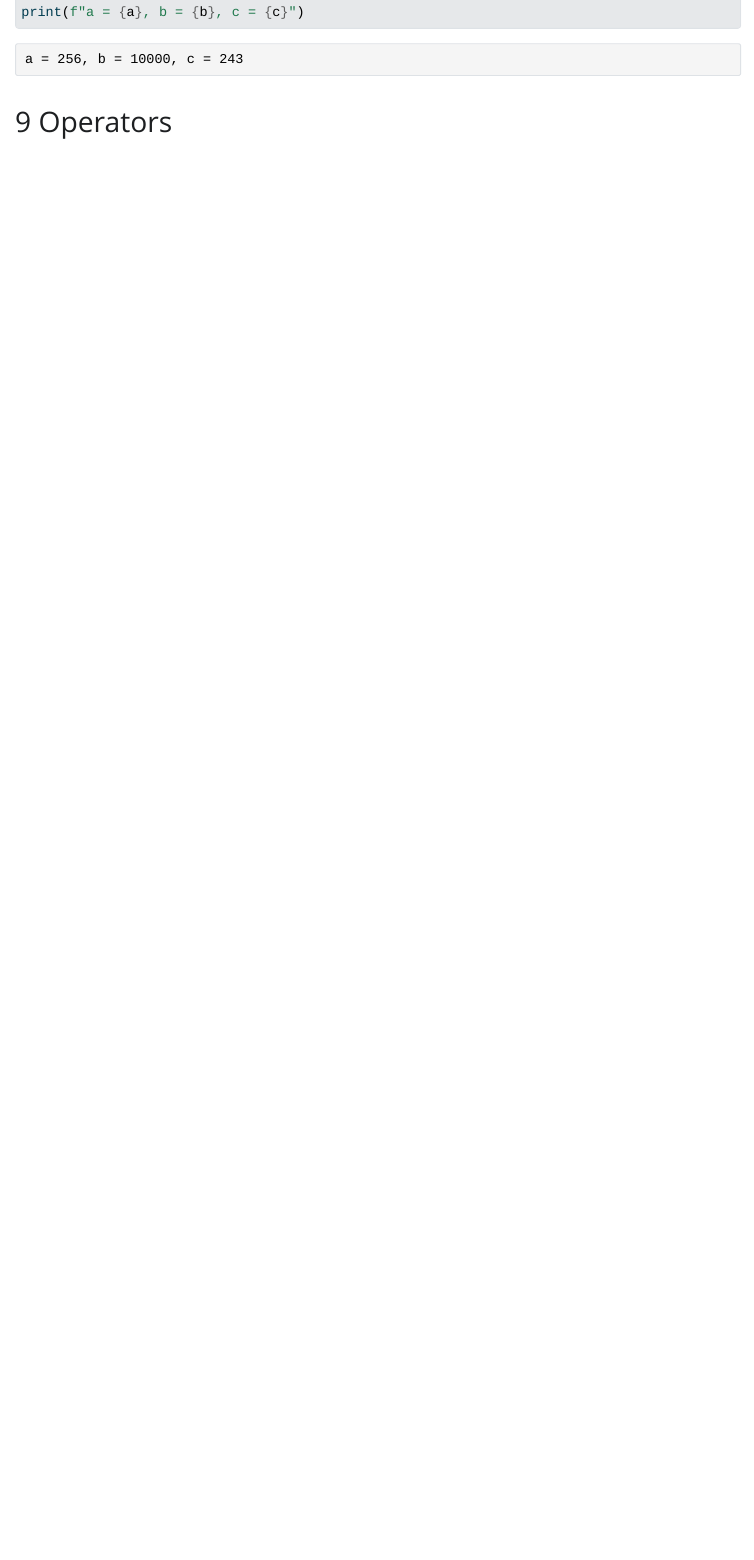
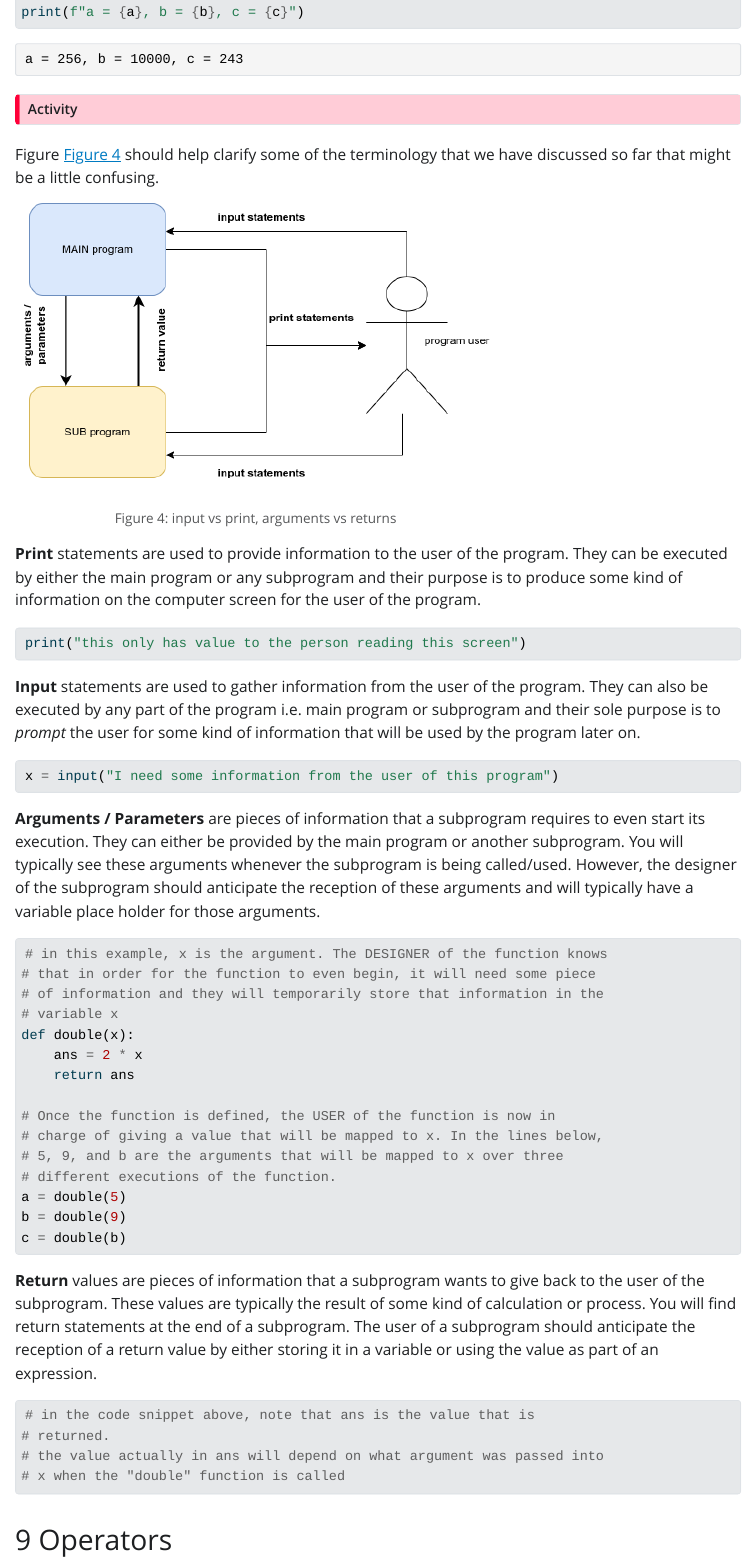
Before and after one commit to ankunda/lwc, a Quarto document (lesson04.qmd): the page in a window 1100 px wide, from 3710 px down. The pictures show the output file lesson04.html that the author committed with the source, opened offline; Quarto's library style sheets are replaced by a plain one without menus.

Commit message:
minor changes to lesson 04

````diff
--- a/lesson04.qmd
+++ b/lesson04.qmd
@@ -1055,3 +1096,68 @@ print(f"a = {a}, b = {b}, c = {c}")
+Figure @fig-argreturn should help clarify some of the terminology that
+we have discussed so far that might be a little confusing.
+
+![input vs print, arguments vs returns](images/Lesson04-argreturn.png){fig-align="center" #fig-argreturn}
+
+**Print** statements are used to provide information to the user of
+the program. They can be executed by either the main program or any
+subprogram and their purpose is to produce some kind of information on
+the computer screen for the user of the program.
+
+```python
+print("this only has value to the person reading this screen")
+```
+
+**Input** statements are used to gather information from the user of the
+program. They can also be executed by any part of the program i.e. main
+program or subprogram and their sole purpose is to *prompt* the user for
+some kind of information that will be used by the program later on.
+
+```python
+x = input("I need some information from the user of this program")
+```
+
+
+**Arguments / Parameters** are pieces of information that a subprogram
+requires to even start its execution. They can either be provided by the
+main program or another subprogram. You will typically see these
+arguments whenever the subprogram is being called/used. However, the
+designer of the subprogram should anticipate the reception of these
+arguments and will typically have a variable place holder for those
+arguments.
+
+```python
+# in this example, x is the argument. The DESIGNER of the function knows
+# that in order for the function to even begin, it will need some piece
+# of information and they will temporarily store that information in the
+# variable x
+def double(x):
+    ans = 2 * x
+    return ans
+
+# Once the function is defined, the USER of the function is now in
+# charge of giving a value that will be mapped to x. In the lines below,
+# 5, 9, and b are the arguments that will be mapped to x over three
+# different executions of the function.
+a = double(5)
+b = double(9)
+c = double(b)
+```
+
+**Return** values are pieces of information that a subprogram wants to
+give back to the user of the subprogram. These values are typically the
+result of some kind of calculation or process. You will find return
+statements at the end of a subprogram. The user of a subprogram should
+anticipate the reception of a return value by either storing it in a
+variable or using the value as part of an expression.
+
+```python
+# in the code snippet above, note that ans is the value that is
+# returned.
+# the value actually in ans will depend on what argument was passed into
+# x when the "double" function is called
+```
+
+
 ## Operators
 
 Like Scratch, Python has a variety of operators, broken down into
````
Also changed, not shown: images/Lesson04-argreturn.png (added), lesson04.html, lesson04.qmd (41 more changed lines), 1 other file.
